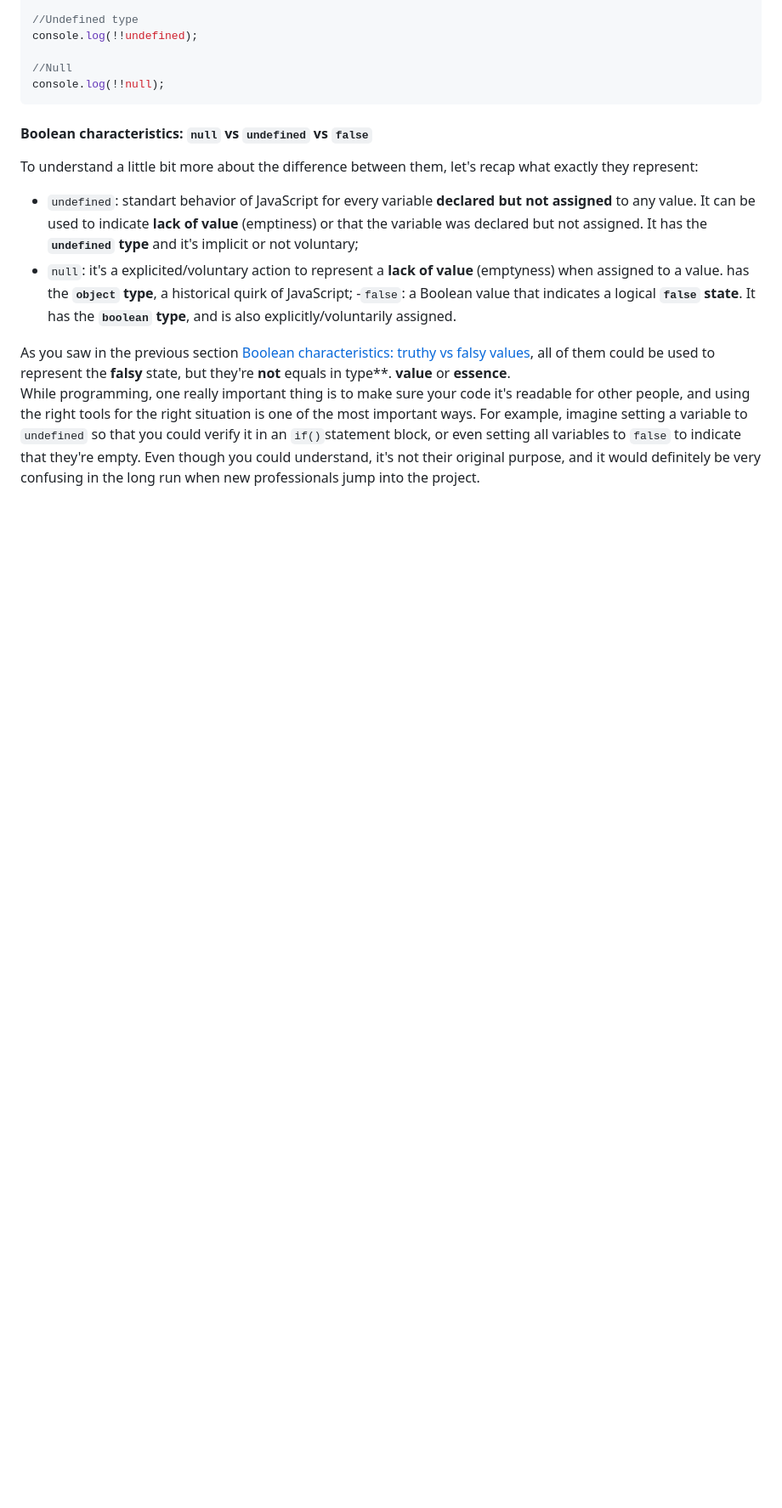
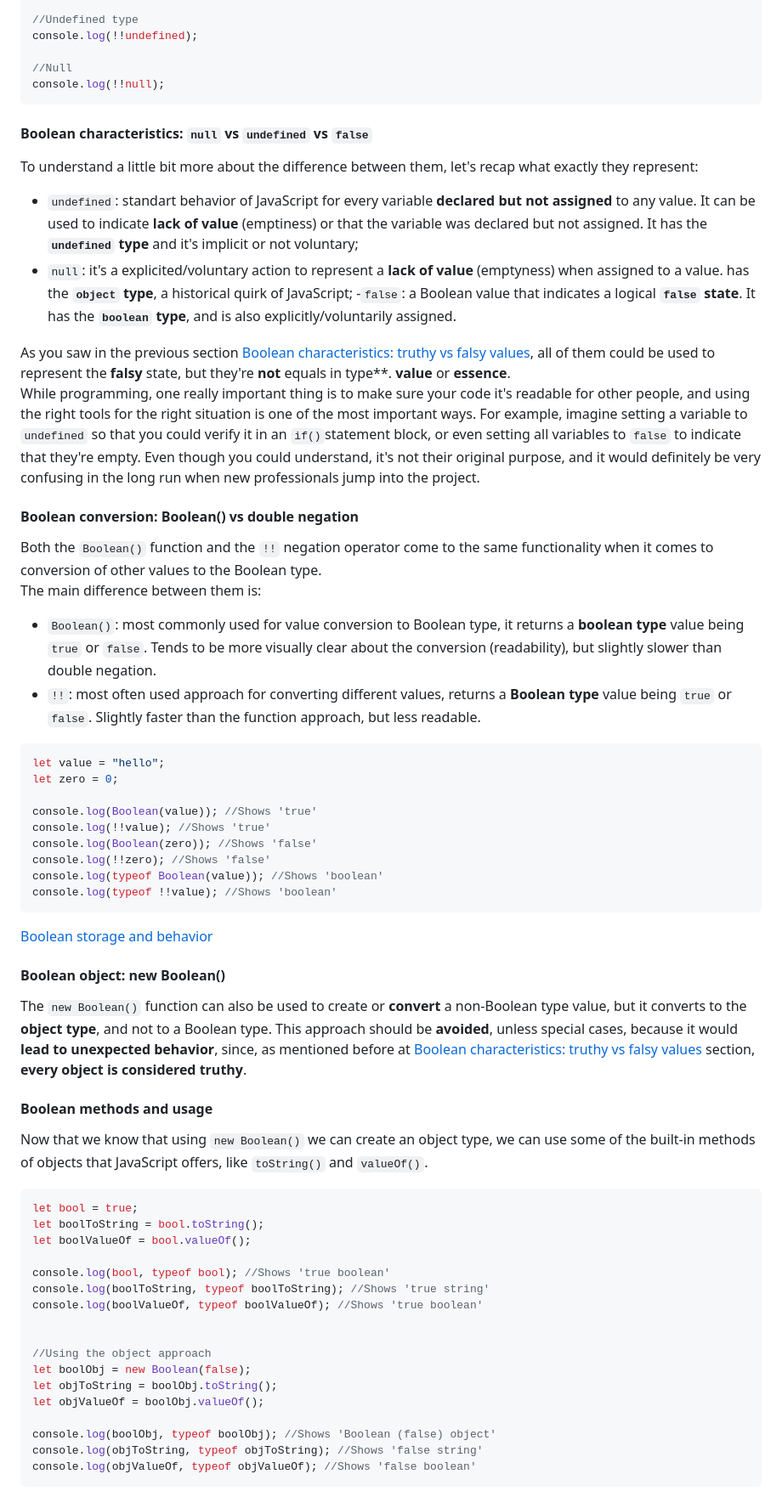
Before and after one commit to luizgdsmdev/Javascript-studies, a Markdown page: basics/booleans/intro.md, the part around the change printed below. Shown: that part at 85% size. Rendered like a GitHub page; blank space fills up the shorter version.

Commit message:
Docs (intro.md): adding 'Boolean object: new Boolean()' to booleans sectio.

````diff
--- a/basics/booleans/intro.md
+++ b/basics/booleans/intro.md
@@ -202,4 +203,48 @@ While programming, one really important thing is to make sure your code it's rea
 
 
 
-####
+#### Boolean conversion: Boolean() vs double negation
+Both the ``Boolean()`` function and the ``!!`` negation operator come to the same functionality when it comes to conversion of other values to the Boolean type.
+The main difference between them is:
+-  ``Boolean()``: most commonly used for value conversion to Boolean type, it returns a **boolean type** value being ``true`` or ``false``. Tends to be more visually clear about the conversion (readability), but slightly slower than double negation.
+- ``!!``: most often used approach for converting different values, returns a **Boolean type** value being ``true`` or ``false``. Slightly faster than the function approach, but less readable.
+```javascript
+let value = "hello";
+let zero = 0;
+
+console.log(Boolean(value)); //Shows 'true'
+console.log(!!value); //Shows 'true'
+console.log(Boolean(zero)); //Shows 'false'
+console.log(!!zero); //Shows 'false'
+console.log(typeof Boolean(value)); //Shows 'boolean'
+console.log(typeof !!value); //Shows 'boolean'
+```
+
+
+[Boolean storage and behavior](#boolean-storage-and-behavior)
+
+#### Boolean object: new Boolean()
+The ``new Boolean()`` function can also be used to create or **convert** a non-Boolean type value, but it converts to the **object type**, and not to a Boolean type.
+This approach should be **avoided**, unless special cases, because it would **lead to unexpected behavior**, since, as mentioned before at [Boolean characteristics: truthy vs falsy values](#boolean-characteristics-truthy-vs-falsy-values) section, **every object is considered truthy**.
+
+#### Boolean methods and usage
+Now that we know that using ``new Boolean()`` we can create an object type, we can use some of the built-in methods of objects that JavaScript offers, like ``toString()`` and ``valueOf()``.
+```javascript
+let bool = true;
+let boolToString = bool.toString();
+let boolValueOf = bool.valueOf();
+
+console.log(bool, typeof bool); //Shows 'true boolean'
+console.log(boolToString, typeof boolToString); //Shows 'true string'
+console.log(boolValueOf, typeof boolValueOf); //Shows 'true boolean'
+
+
+//Using the object approach
+let boolObj = new Boolean(false);
+let objToString = boolObj.toString();
+let objValueOf = boolObj.valueOf();
+
+console.log(boolObj, typeof boolObj); //Shows 'Boolean (false) object'
+console.log(objToString, typeof objToString); //Shows 'false string'
+console.log(objValueOf, typeof objValueOf); //Shows 'false boolean'
+```
````
Also changed, not shown: other parts of basics/booleans/intro.md (+9 -8 lines).
